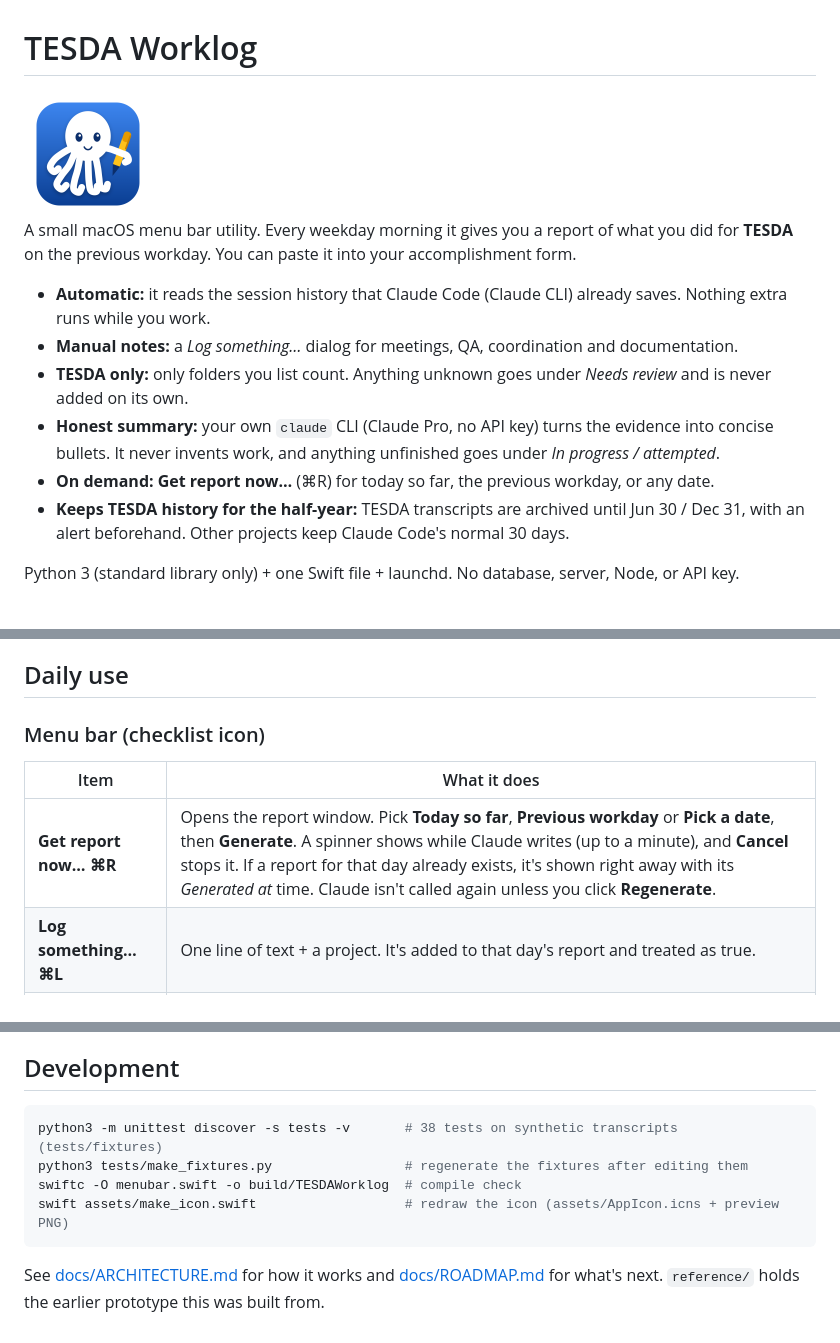
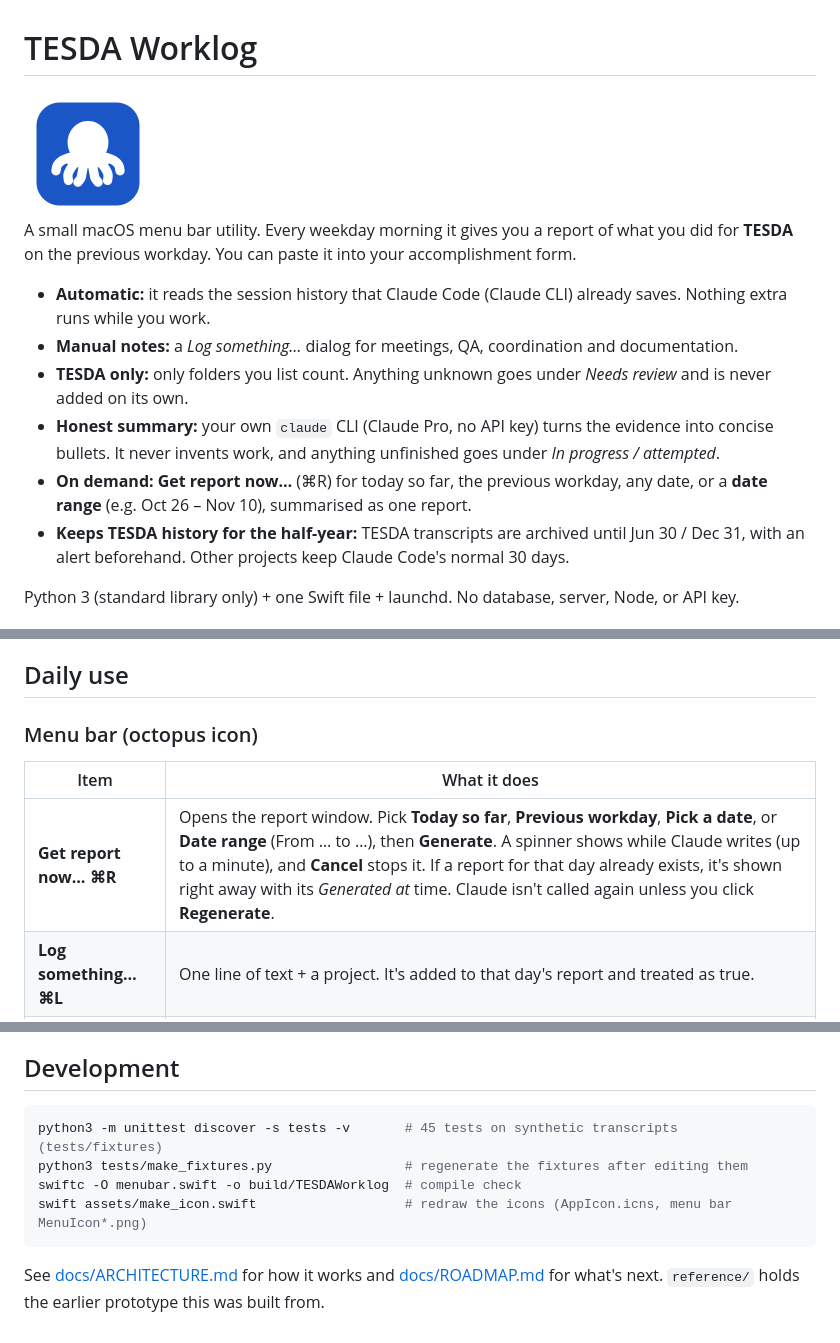
Before and after one commit to jewlmils/tesda-worklog, a Markdown page: README.md, 3 parts joined by grey strips. Drawn GitHub-style; pictures changed too: assets/AppIcon-1024.png.

````diff
--- a/README.md
+++ b/README.md
@@ -8,7 +8,7 @@ A small macOS menu bar utility. Every weekday morning it gives you a report of w
 - **Manual notes:** a *Log something…* dialog for meetings, QA, coordination and documentation.
 - **TESDA only:** only folders you list count. Anything unknown goes under *Needs review* and is never added on its own.
 - **Honest summary:** your own `claude` CLI (Claude Pro, no API key) turns the evidence into concise bullets. It never invents work, and anything unfinished goes under *In progress / attempted*.
-- **On demand:** **Get report now…** (⌘R) for today so far, the previous workday, or any date.
+- **On demand:** **Get report now…** (⌘R) for today so far, the previous workday, any date, or a **date range** (e.g. Oct 26 – Nov 10), summarised as one report.
 - **Keeps TESDA history for the half-year:** TESDA transcripts are archived until Jun 30 / Dec 31, with an alert beforehand. Other projects keep Claude Code's normal 30 days.
 
 Python 3 (standard library only) + one Swift file + launchd. No database, server, Node, or API key.
@@ -89,11 +89,11 @@ Then edit:
 
 ## Daily use
 
-### Menu bar (checklist icon)
+### Menu bar (octopus icon)
 
 | Item | What it does |
 |---|---|
-| **Get report now… ⌘R** | Opens the report window. Pick **Today so far**, **Previous workday** or **Pick a date**, then **Generate**. A spinner shows while Claude writes (up to a minute), and **Cancel** stops it. If a report for that day already exists, it's shown right away with its *Generated at* time. Claude isn't called again unless you click **Regenerate**. |
+| **Get report now… ⌘R** | Opens the report window. Pick **Today so far**, **Previous workday**, **Pick a date**, or **Date range** (From … to …), then **Generate**. A spinner shows while Claude writes (up to a minute), and **Cancel** stops it. If a report for that day already exists, it's shown right away with its *Generated at* time. Claude isn't called again unless you click **Regenerate**. |
 | **Log something… ⌘L** | One line of text + a project. It's added to that day's report and treated as true. |
 | Open reports folder | Opens the reports folder in Finder. |
 | Export TESDA history… | Zips the archived TESDA transcripts into the reports folder and shows the file in Finder. |
@@ -179,10 +180,10 @@ To run it right now: `launchctl kickstart -k gui/$(id -u)/ph.tesda.worklog.repor
 ## Development
 
 ```bash
-python3 -m unittest discover -s tests -v       # 38 tests on synthetic transcripts (tests/fixtures)
+python3 -m unittest discover -s tests -v       # 45 tests on synthetic transcripts (tests/fixtures)
 python3 tests/make_fixtures.py                 # regenerate the fixtures after editing them
 swiftc -O menubar.swift -o build/TESDAWorklog  # compile check
-swift assets/make_icon.swift                   # redraw the icon (assets/AppIcon.icns + preview PNG)
+swift assets/make_icon.swift                   # redraw the icons (AppIcon.icns, menu bar MenuIcon*.png)
 ```
 
 See [docs/ARCHITECTURE.md](docs/ARCHITECTURE.md) for how it works and [docs/ROADMAP.md](docs/ROADMAP.md) for what's next. `reference/` holds the earlier prototype this was built from.
````
Also changed, not shown: other parts of README.md (+3 -2 lines), docs/ARCHITECTURE.md (+4 -2 lines), docs/ROADMAP.md (+2 -2 lines), assets/MenuIcon.png (added), assets/MenuIcon@2x.png (added), 6 other files.
